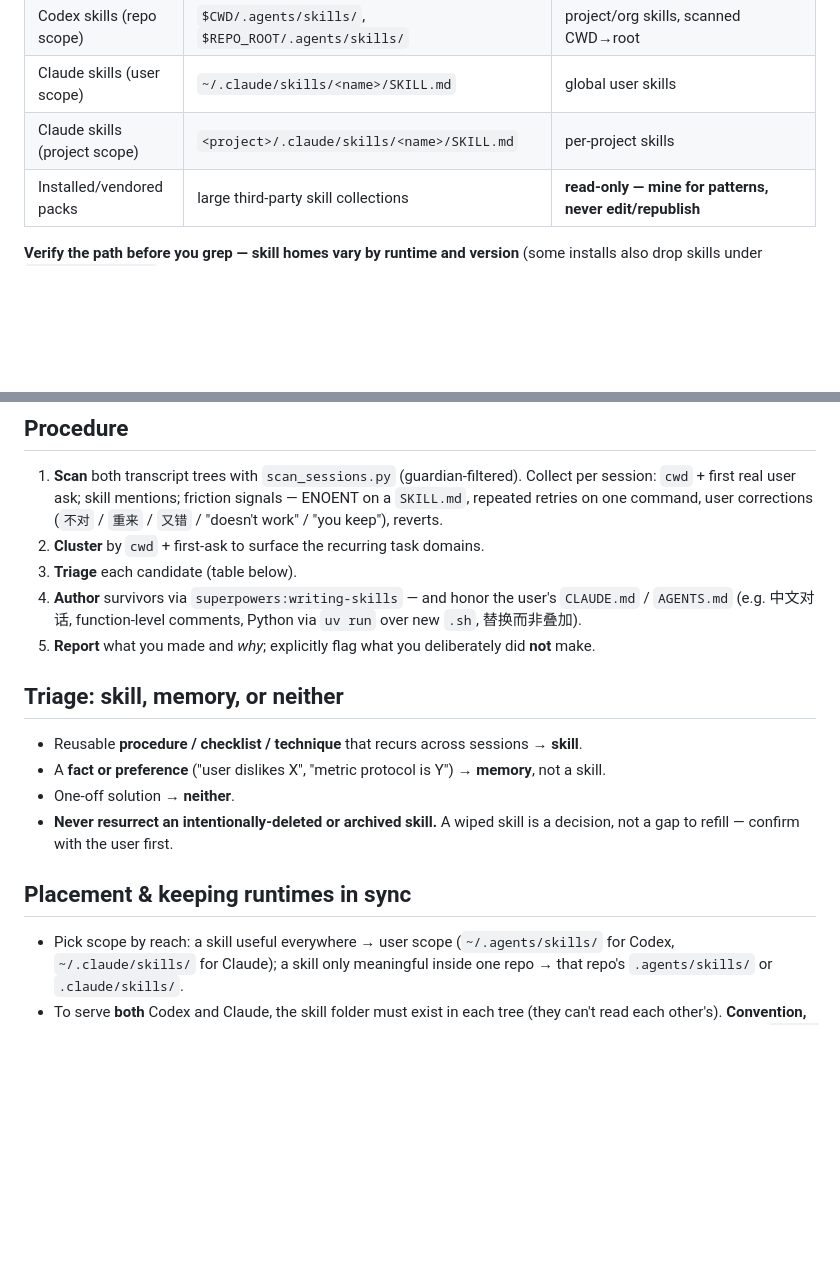
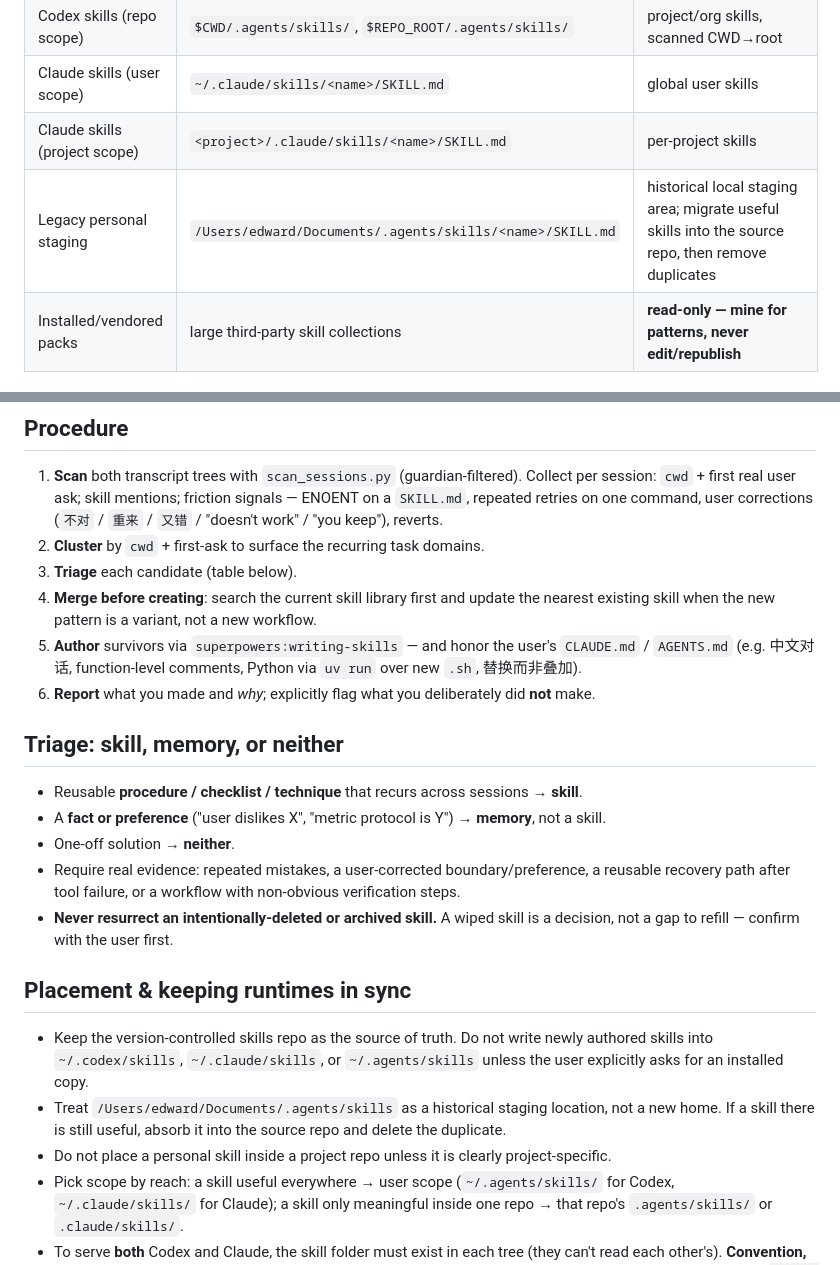
Before and after one commit to ImWenyaoT/skills, a Markdown page: creating-skills-from-sessions/SKILL.md, 2 parts joined by grey strips. Drawn GitHub-style; blank space fills up the shorter version.

```diff
--- a/creating-skills-from-sessions/SKILL.md
+++ b/creating-skills-from-sessions/SKILL.md
@@ -26,6 +26,7 @@ feeds them.
 | Codex skills (repo scope) | `$CWD/.agents/skills/`, `$REPO_ROOT/.agents/skills/` | project/org skills, scanned CWD→root |
 | Claude skills (user scope) | `~/.claude/skills/<name>/SKILL.md` | global user skills |
 | Claude skills (project scope) | `<project>/.claude/skills/<name>/SKILL.md` | per-project skills |
+| Legacy personal staging | `/Users/edward/Documents/.agents/skills/<name>/SKILL.md` | historical local staging area; migrate useful skills into the source repo, then remove duplicates |
 | Installed/vendored packs | large third-party skill collections | **read-only — mine for patterns, never edit/republish** |
 
 **Verify the path before you grep — skill homes vary by runtime and version** (some installs
@@ -41,10 +42,12 @@ apart from *installed* packs (third-party, read-only) before touching anything.
    "doesn't work" / "you keep"), reverts.
 2. **Cluster** by `cwd` + first-ask to surface the recurring task domains.
 3. **Triage** each candidate (table below).
-4. **Author** survivors via `superpowers:writing-skills` — and honor the user's
+4. **Merge before creating**: search the current skill library first and update the nearest
+   existing skill when the new pattern is a variant, not a new workflow.
+5. **Author** survivors via `superpowers:writing-skills` — and honor the user's
    `CLAUDE.md` / `AGENTS.md` (e.g. 中文对话, function-level comments, Python via `uv run`
    over new `.sh`, 替换而非叠加).
-5. **Report** what you made and *why*; explicitly flag what you deliberately did **not**
+6. **Report** what you made and *why*; explicitly flag what you deliberately did **not**
    make.
 
 ## Triage: skill, memory, or neither
@@ -53,11 +56,19 @@ apart from *installed* packs (third-party, read-only) before touching anything.
 - A **fact or preference** ("user dislikes X", "metric protocol is Y") → **memory**, not a
   skill.
 - One-off solution → **neither**.
+- Require real evidence: repeated mistakes, a user-corrected boundary/preference, a reusable
+  recovery path after tool failure, or a workflow with non-obvious verification steps.
 - **Never resurrect an intentionally-deleted or archived skill.** A wiped skill is a
   decision, not a gap to refill — confirm with the user first.
 
 ## Placement & keeping runtimes in sync
 
+- Keep the version-controlled skills repo as the source of truth. Do not write newly authored
+  skills into `~/.codex/skills`, `~/.claude/skills`, or `~/.agents/skills` unless the user
+  explicitly asks for an installed copy.
+- Treat `/Users/edward/Documents/.agents/skills` as a historical staging location, not a new
+  home. If a skill there is still useful, absorb it into the source repo and delete the duplicate.
+- Do not place a personal skill inside a project repo unless it is clearly project-specific.
 - Pick scope by reach: a skill useful everywhere → user scope (`~/.agents/skills/` for Codex,
   `~/.claude/skills/` for Claude); a skill only meaningful inside one repo → that repo's
   `.agents/skills/` or `.claude/skills/`.
```
Also changed, not shown: publishing-agent-notes/SKILL.md (added, +52 -0 lines), 1 other file.
